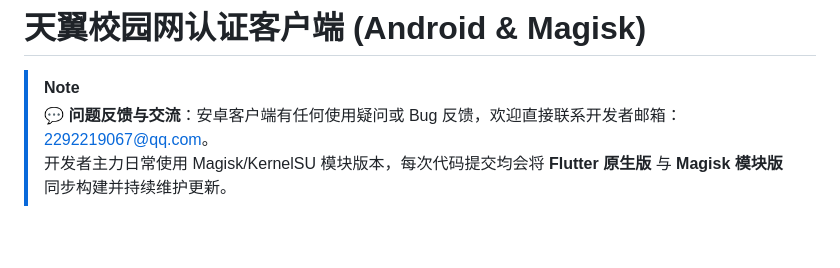
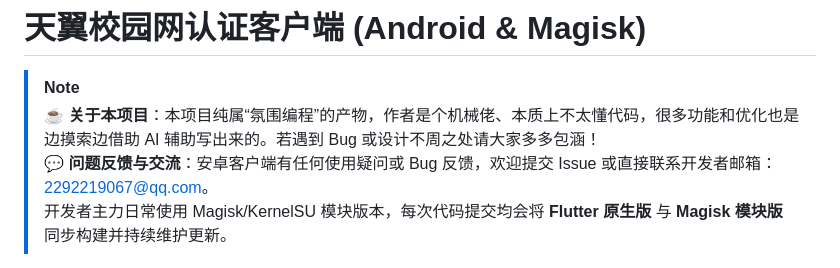
Before and after one commit to Ironjhin/EsurfingClient_Android, a Markdown page: README.md, the part around the change. Rendered like a GitHub page; blank space fills up the shorter version.

Commit message:
docs: 补充氛围编程与机械专业背景说明

```diff
--- a/README.md
+++ b/README.md
@@ -1,7 +1,8 @@
 # 天翼校园网认证客户端 (Android & Magisk)
 
 > [!NOTE]
-> 💬 **问题反馈与交流**：安卓客户端有任何使用疑问或 Bug 反馈，欢迎直接联系开发者邮箱：[2292219067@qq.com](mailto:2292219067@qq.com)。
+> ☕ **关于本项目**：本项目纯属“氛围编程”的产物，作者是个机械佬、本质上不太懂代码，很多功能和优化也是边摸索边借助 AI 辅助写出来的。若遇到 Bug 或设计不周之处请大家多多包涵！
+> 💬 **问题反馈与交流**：安卓客户端有任何使用疑问或 Bug 反馈，欢迎提交 Issue 或直接联系开发者邮箱：[2292219067@qq.com](mailto:2292219067@qq.com)。
 > 开发者主力日常使用 Magisk/KernelSU 模块版本，每次代码提交均会将 **Flutter 原生版** 与 **Magisk 模块版** 同步构建并持续维护更新。
 
 专为 Android 移动平台设计的高可用广东天翼校园网认证客户端。上层提供现代化 **Flutter 原生拟态界面**，底层核心由纯 C 语言高并发引擎驱动，具备超低内存占用、智能掉线重连与全天候后台保活能力。
```
